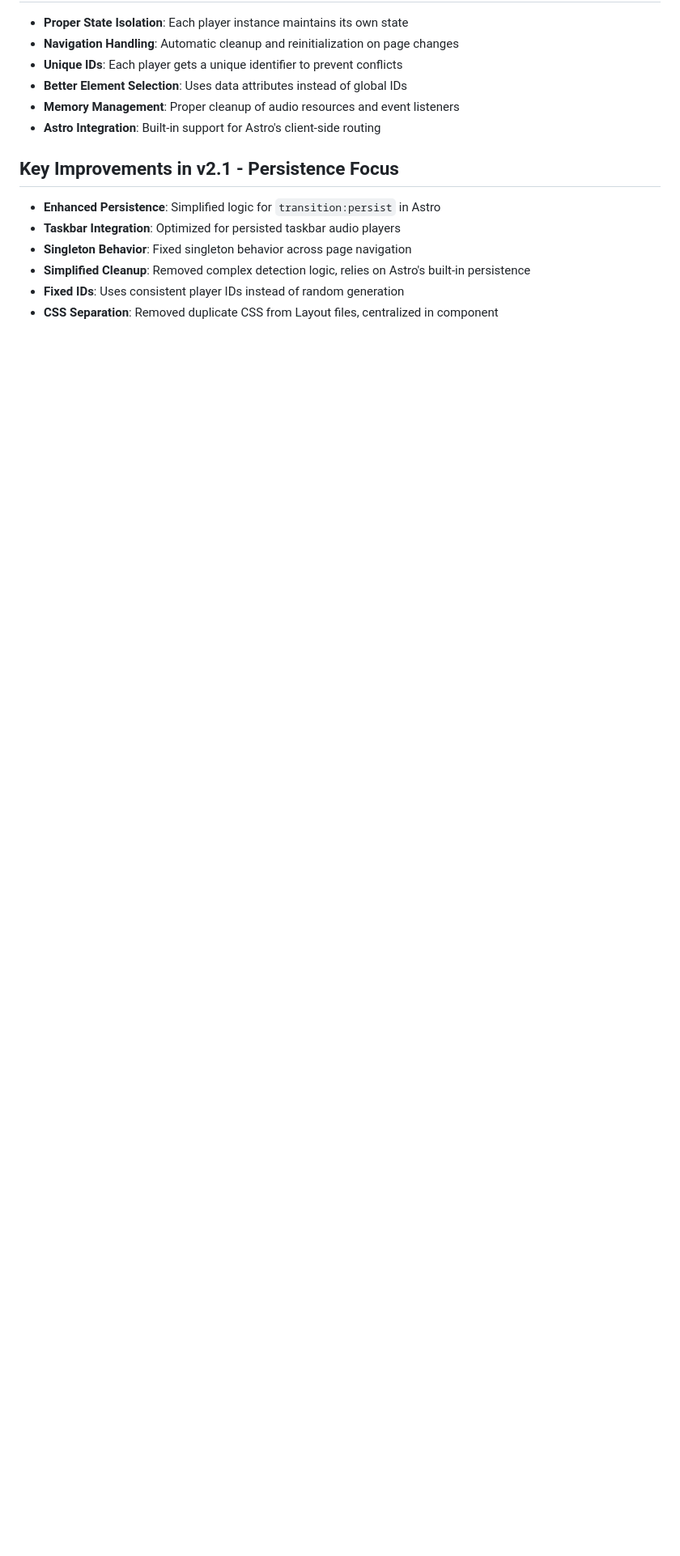
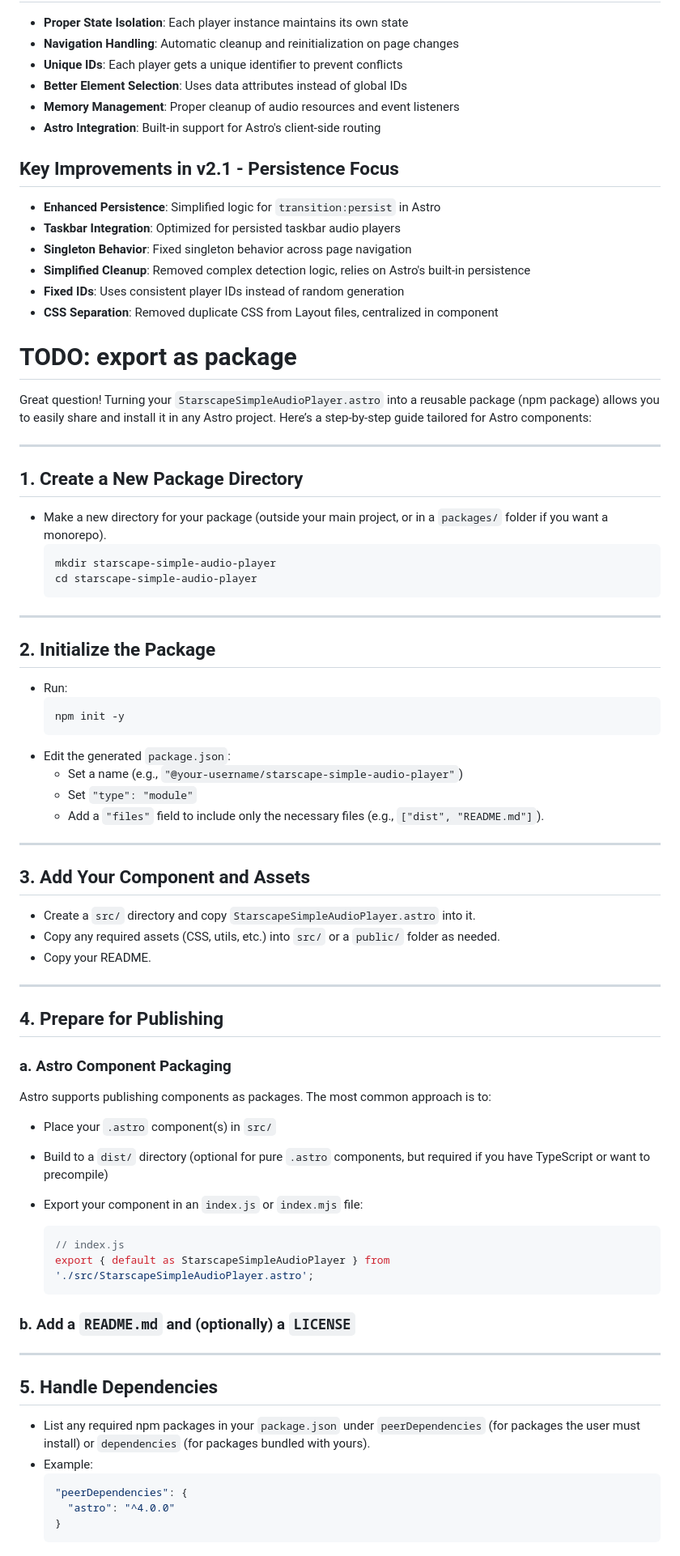
Before and after one commit to brucestarlove/starlove-world, a Markdown page: StarscapeSimpleAudioPlayer-README.md, the part around the change printed below. Shown: that part at 81% size. Rendered like a GitHub page; blank space fills up the shorter version.

Commit message:
package extraction instructions for later

````diff
--- a/StarscapeSimpleAudioPlayer-README.md
+++ b/StarscapeSimpleAudioPlayer-README.md
@@ -315,3 +315,69 @@ This component is extracted from the starlove-world project and maintains the sa
 - **Simplified Cleanup**: Removed complex detection logic, relies on Astro's built-in persistence
 - **Fixed IDs**: Uses consistent player IDs instead of random generation
 - **CSS Separation**: Removed duplicate CSS from Layout files, centralized in component
+
+# TODO: export as package
+
+Great question! Turning your `StarscapeSimpleAudioPlayer.astro` into a reusable package (npm package) allows you to easily share and install it in any Astro project. Here’s a step-by-step guide tailored for Astro components:
+
+---
+
+## 1. Create a New Package Directory
+
+- Make a new directory for your package (outside your main project, or in a `packages/` folder if you want a monorepo).
+  ```sh
+  mkdir starscape-simple-audio-player
+  cd starscape-simple-audio-player
+  ```
+
+---
+
+## 2. Initialize the Package
+
+- Run:
+  ```sh
+  npm init -y
+  ```
+- Edit the generated `package.json`:
+  - Set a name (e.g., `"@your-username/starscape-simple-audio-player"`)
+  - Set `"type": "module"`
+  - Add a `"files"` field to include only the necessary files (e.g., `["dist", "README.md"]`).
+
+---
+
+## 3. Add Your Component and Assets
+
+- Create a `src/` directory and copy `StarscapeSimpleAudioPlayer.astro` into it.
+- Copy any required assets (CSS, utils, etc.) into `src/` or a `public/` folder as needed.
+- Copy your README.
+
+---
+
+## 4. Prepare for Publishing
+
+### a. Astro Component Packaging
+
+Astro supports publishing components as packages. The most common approach is to:
+- Place your `.astro` component(s) in `src/`
+- Build to a `dist/` directory (optional for pure `.astro` components, but required if you have TypeScript or want to precompile)
+- Export your component in an `index.js` or `index.mjs` file:
+
+  ```js
+  // index.js
+  export { default as StarscapeSimpleAudioPlayer } from './src/StarscapeSimpleAudioPlayer.astro';
+  ```
+
+### b. Add a `README.md` and (optionally) a `LICENSE`
+
+---
+
+## 5. Handle Dependencies
+
+- List any required npm packages in your `package.json` under `peerDependencies` (for packages the user must install) or `dependencies` (for packages bundled with yours).
+- Example:
+  ```json
+  "peerDependencies": {
+    "astro": "^4.0.0"
+  }
+  ```
+
````
Also changed, not shown: other parts of StarscapeSimpleAudioPlayer-README.md (+65 -0 lines).
